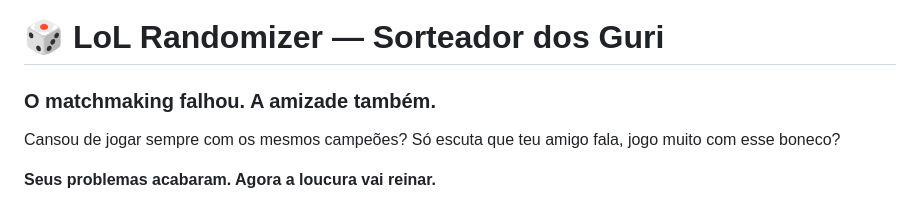
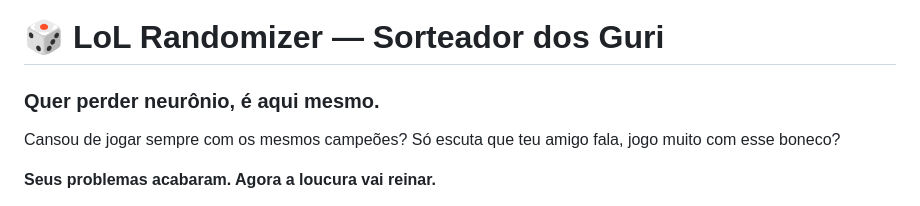
Before and after one commit to FernandoFiorini/SorteadorDosGuri, a Markdown page: README.md, the part around the change. Rendered like a GitHub page.

Commit message:
Update tagline in README.md

```diff
--- a/README.md
+++ b/README.md
@@ -1,6 +1,6 @@
 # 🎲 LoL Randomizer — Sorteador dos Guri
 
-### O matchmaking falhou. A amizade também.
+### Quer perder neurônio, é aqui mesmo.
 
 Cansou de jogar sempre com os mesmos campeões? Só escuta que teu amigo fala, jogo muito com esse boneco?
 
```
